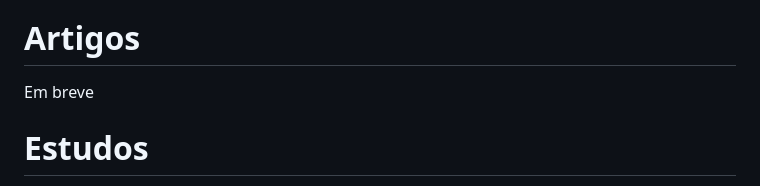
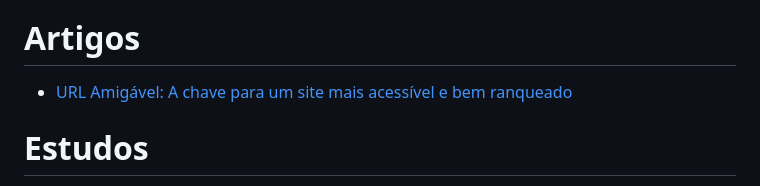
Before and after one commit to patyfreitasbr/bootcamp-frontend-do-zero-dio-ri-happy, a Markdown page: README.md, the part around one of its changes. Rendered like a GitHub page.

```diff
--- a/README.md
+++ b/README.md
@@ -31,7 +31,7 @@ Este Bootcamp visa proporcionar uma imersão no desenvolvimento front-end, focan
 
 
 # Artigos
-Em breve
+- [URL Amigável: A chave para um site mais acessível e bem ranqueado](https://www.dio.me/articles/url-amigavel-a-chave-para-um-site-mais-acessivel-e-bem-ranqueado)
 
 # Estudos
 Abaixo, você encontra anotações es estudos que realizei durante o bootcamp
```
Also changed, not shown: other parts of README.md (+2 -2 lines).
